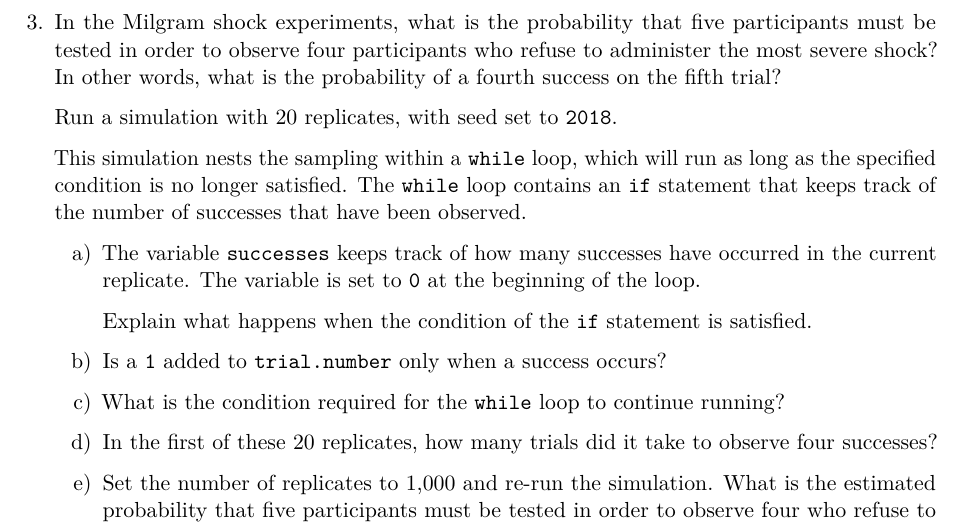
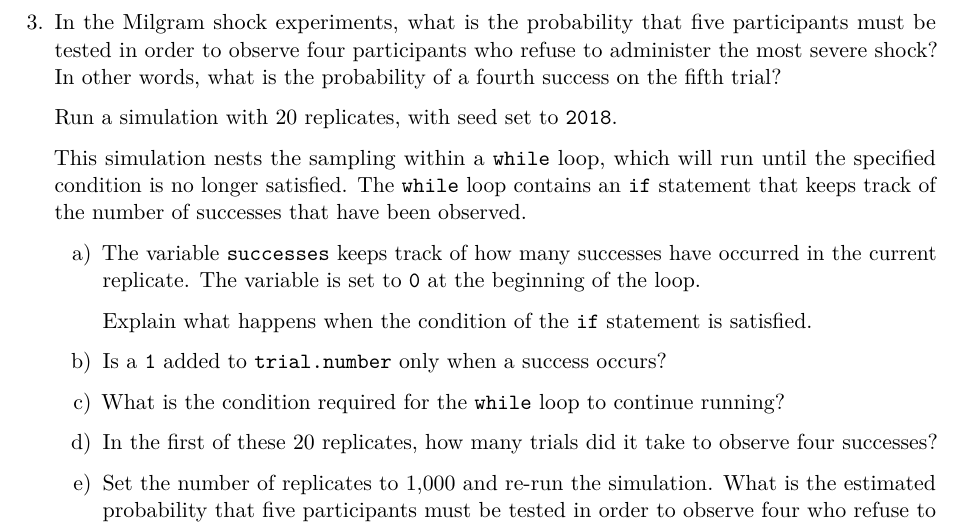
Before and after one commit to dave-harrington/oi_biostat_labs, an R Markdown document (03_distributions/03_distributions_bernoulli/03_distributions_bernoulli_template.Rmd): part of page 7 of 9, cut so that both start at the same text. Rendered offline with R 4.5, knitr and Pandoc, then LaTeX, with nearby package versions.

Commit message:
adding ch 3 lab notes

```diff
--- a/03_distributions/03_distributions_bernoulli/03_distributions_bernoulli_template.Rmd
+++ b/03_distributions/03_distributions_bernoulli/03_distributions_bernoulli_template.Rmd
@@ -288,7 +288,7 @@ barplot(table(trials.for.rth.success))
 
     Run a simulation with 20 replicates, with seed set to \texttt{2018}.
 
-    This simulation nests the sampling within a \texttt{while} loop, which will run as long as the specified condition is no longer satisfied. The \texttt{while} loop contains an \texttt{if} statement that keeps track of the number of successes that have been observed.
+    This simulation nests the sampling within a \texttt{while} loop, which will run until the specified condition is no longer satisfied. The \texttt{while} loop contains an \texttt{if} statement that keeps track of the number of successes that have been observed.
 
     a) The variable \texttt{successes} keeps track of how many successes have occurred in the current replicate. The variable is set to \texttt{0} at the beginning of the loop.
 
```
Also changed, not shown: 03_distributions/00_lab_notes/00_lab_notes.pdf (added), 03_distributions/03_distributions_bernoulli/03_distributions_bernoulli.pdf, 03_distributions/03_distributions_bernoulli/03_distributions_bernoulli_solutions.pdf, 1 other file.
